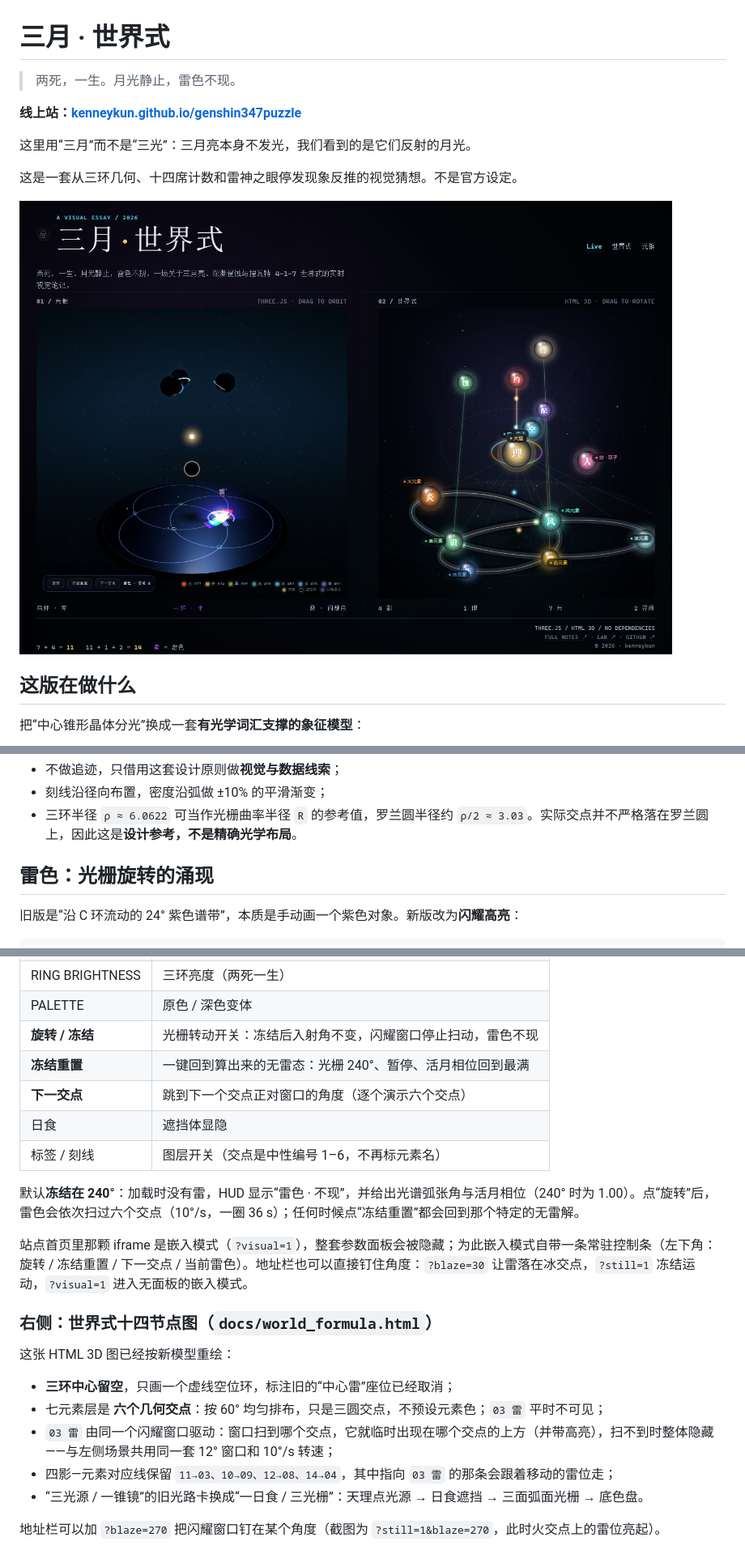
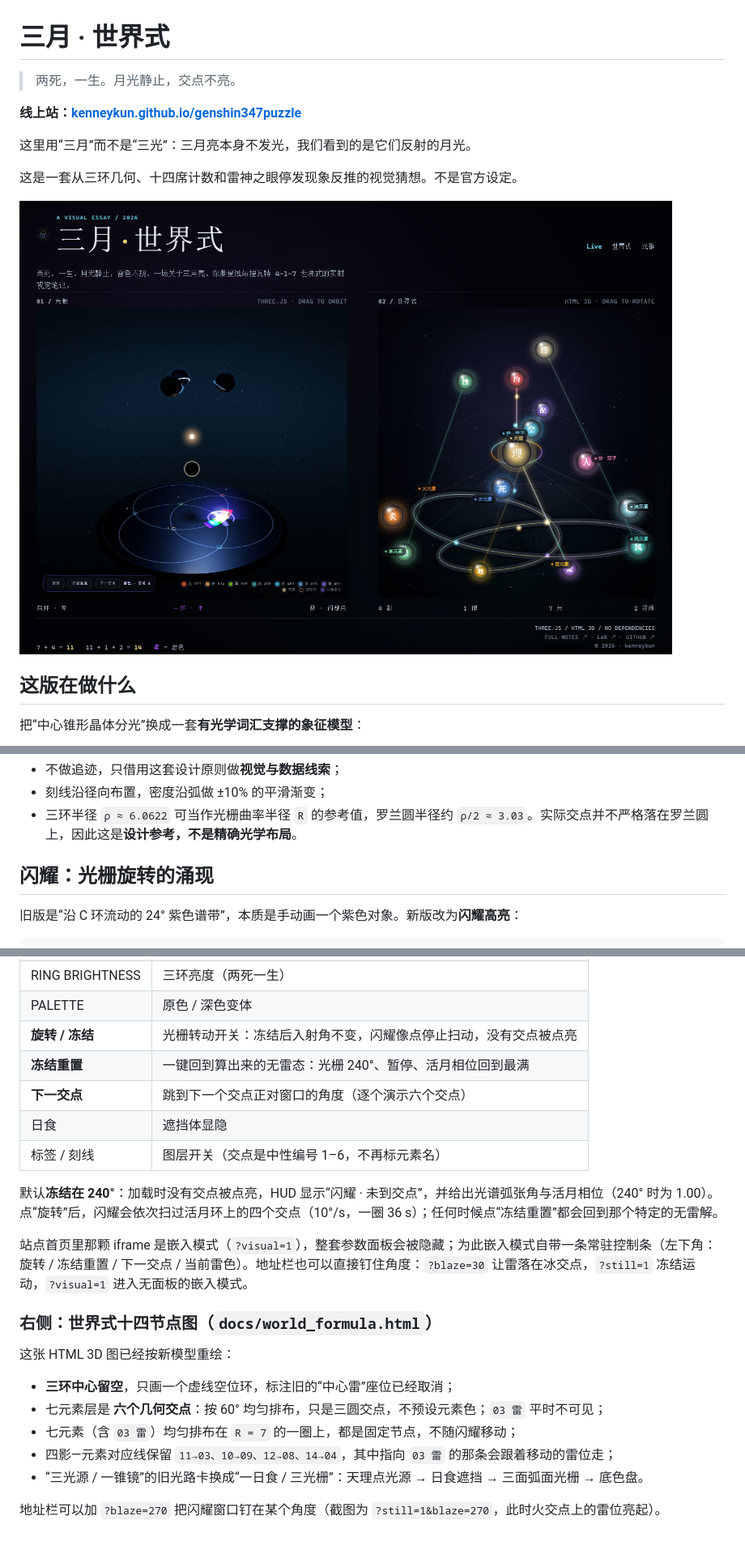
Before and after one commit to kenneykun/genshin347puzzle, a Markdown page: README.md, 3 parts joined by grey strips. Shown at 81% size. Drawn GitHub-style; pictures changed too: docs/world_formula_live_preview.png.

```diff
--- a/README.md
+++ b/README.md
@@ -1,6 +1,6 @@
 # 三月 · 世界式
 
-> 两死，一生。月光静止，雷色不现。
+> 两死，一生。月光静止，交点不亮。
 
 **线上站：[kenneykun.github.io/genshin347puzzle](https://kenneykun.github.io/genshin347puzzle/)**
 
@@ -239,7 +239,7 @@ R = 2ρ = 12.1244          ← 三月光栅的曲率半径
 - 刻线沿径向布置，密度沿弧做 ±10% 的平滑渐变；
 - 三环半径 `ρ ≈ 6.0622` 可当作光栅曲率半径 `R` 的参考值，罗兰圆半径约 `ρ/2 ≈ 3.03`。实际交点并不严格落在罗兰圆上，因此这是**设计参考，不是精确光学布局**。
 
-## 雷色：光栅旋转的涌现
+## 闪耀：光栅旋转的涌现
 
 旧版是“沿 C 环流动的 24° 紫色谱带”，本质是手动画一个紫色对象。新版改为**闪耀高亮**：
 
@@ -413,13 +413,13 @@ A 需要 430、B 需要 355、C 需要 430——B 与 A/C 相差 21%，**同一
 | THUNDER | 雷色窗口半宽 |
 | RING BRIGHTNESS | 三环亮度（两死一生） |
 | PALETTE | 原色 / 深色变体 |
-| **旋转 / 冻结** | 光栅转动开关：冻结后入射角不变，闪耀窗口停止扫动，雷色不现 |
+| **旋转 / 冻结** | 光栅转动开关：冻结后入射角不变，闪耀像点停止扫动，没有交点被点亮 |
 | **冻结重置** | 一键回到算出来的无雷态：光栅 240°、暂停、活月相位回到最满 |
 | **下一交点** | 跳到下一个交点正对窗口的角度（逐个演示六个交点） |
 | 日食 | 遮挡体显隐 |
 | 标签 / 刻线 | 图层开关（交点是中性编号 1–6，不再标元素名） |
 
-默认**冻结在 240°**：加载时没有雷，HUD 显示“雷色 · 不现”，并给出光谱弧张角与活月相位（240° 时为 1.00）。点“旋转”后，雷色会依次扫过六个交点（10°/s，一圈 36 s）；任何时候点“冻结重置”都会回到那个特定的无雷解。
+默认**冻结在 240°**：加载时没有交点被点亮，HUD 显示“闪耀 · 未到交点”，并给出光谱弧张角与活月相位（240° 时为 1.00）。点“旋转”后，闪耀会依次扫过活月环上的四个交点（10°/s，一圈 36 s）；任何时候点“冻结重置”都会回到那个特定的无雷解。
 
 站点首页里那颗 iframe 是嵌入模式（`?visual=1`），整套参数面板会被隐藏；为此嵌入模式自带一条常驻控制条（左下角：旋转 / 冻结重置 / 下一交点 / 当前雷色）。地址栏也可以直接钉住角度：`?blaze=30` 让雷落在冰交点，`?still=1` 冻结运动，`?visual=1` 进入无面板的嵌入模式。
 
@@ -429,7 +429,7 @@ A 需要 430、B 需要 355、C 需要 430——B 与 A/C 相差 21%，**同一
 
 - **三环中心留空**，只画一个虚线空位环，标注旧的“中心雷”座位已经取消；
 - 七元素层是 **六个几何交点**：按 60° 均匀排布，只是三圆交点，不预设元素色；`03 雷` 平时不可见；
-- `03 雷` 由同一个闪耀窗口驱动：窗口扫到哪个交点，它就临时出现在哪个交点的上方（并带高亮），扫不到时整体隐藏——与左侧场景共用同一套 12° 窗口和 10°/s 转速；
+- 七元素（含 `03 雷`）均匀排布在 `R = 7` 的一圈上，都是固定节点，不随闪耀移动；
 - 四影—元素对应线保留 `11→03、10→09、12→08、14→04`，其中指向 `03 雷` 的那条会跟着移动的雷位走；
 - “三光源 / 一锥镜”的旧光路卡换成“一日食 / 三光栅”：天理点光源 → 日食遮挡 → 三面弧面光栅 → 底色盘。
 
```
Also changed, not shown: other parts of README.md (+5 -5 lines), 3 other files.
